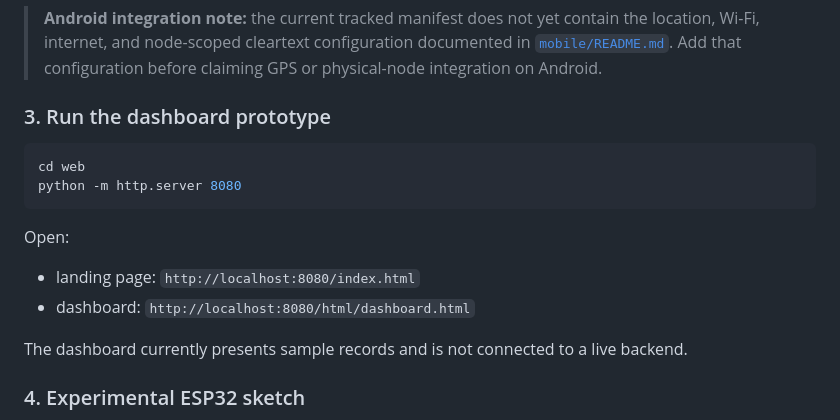
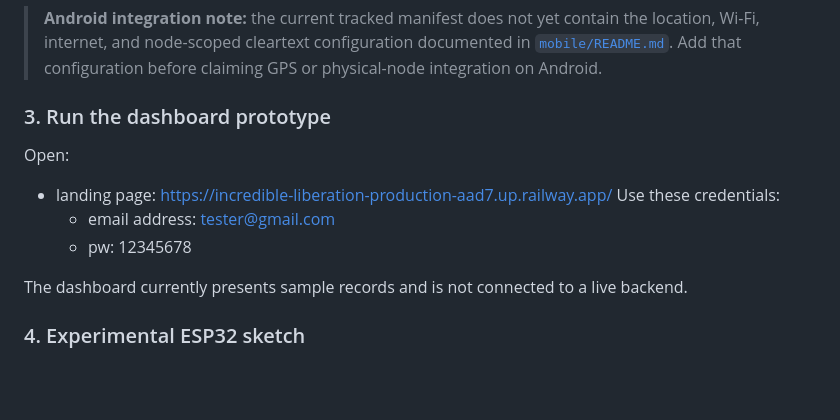
Before and after one commit to Aquanons/AIHackathon2026_Aquanons_AqOne, a Markdown page: README.md, the part around the change. Drawn GitHub-style; blank space fills up the shorter version.

Commit message:
Revise dashboard prototype instructions and add URL
Updated the instructions for running the dashboard prototype and provided a live URL with credentials.

````diff
--- a/README.md
+++ b/README.md
@@ -168,15 +168,13 @@ The app can demonstrate local SOS creation, persistence, and delivery-state UI w
 
 ### 3. Run the dashboard prototype
 
-```bash
-cd web
-python -m http.server 8080
-```
-
 Open:
 
-- landing page: `http://localhost:8080/index.html`
-- dashboard: `http://localhost:8080/html/dashboard.html`
+- landing page: https://incredible-liberation-production-aad7.up.railway.app/
+  Use these credentials:
+    - email address: tester@gmail.com
+    - pw: 12345678
+
 
 The dashboard currently presents sample records and is not connected to a live backend.
 
````
